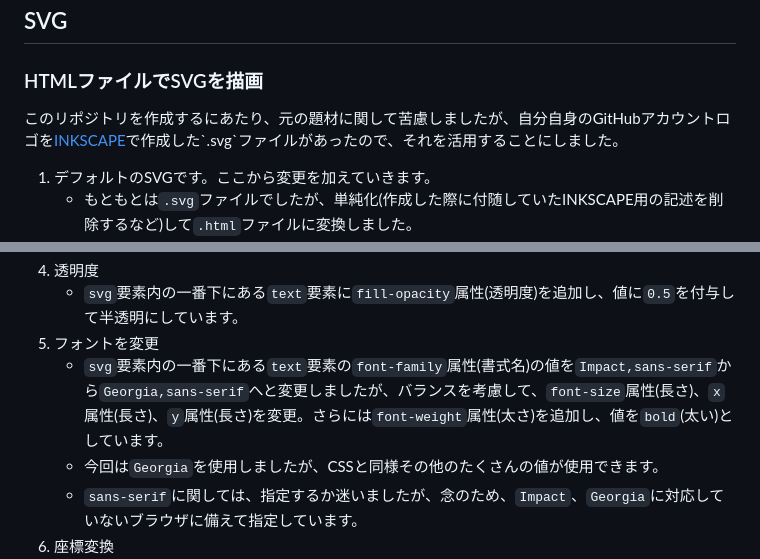
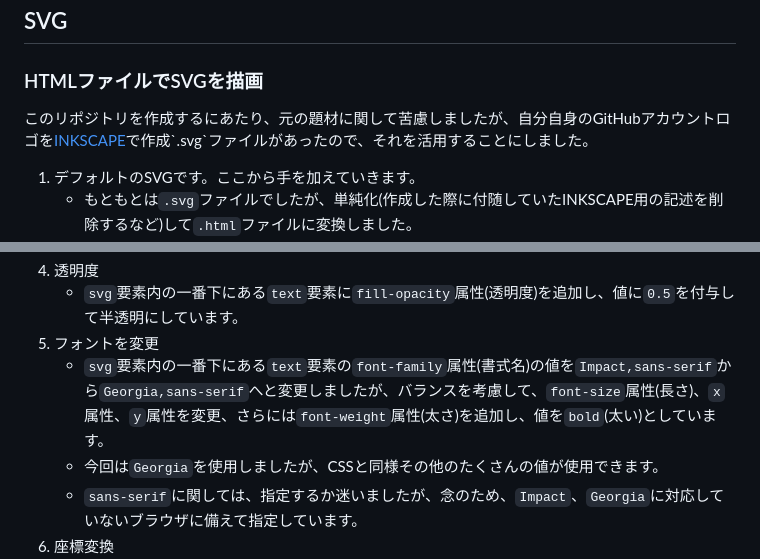
Before and after one commit to YScyber/svg, a Markdown page: README.md, 2 parts joined by grey strips. Drawn GitHub-style.

```diff
--- a/README.md
+++ b/README.md
@@ -4,9 +4,9 @@
 
 ### HTMLファイルでSVGを描画
 
-このリポジトリを作成するにあたり、元の題材に関して苦慮しましたが、自分自身のGitHubアカウントロゴを[INKSCAPE](https://inkscape.org/ja/ "https://inkscape.org/ja/")で作成した`.svg`ファイルがあったので、それを活用することにしました。
+このリポジトリを作成するにあたり、元の題材に関して苦慮しましたが、自分自身のGitHubアカウントロゴを[INKSCAPE](https://inkscape.org/ja/ "https://inkscape.org/ja/")で作成`.svg`ファイルがあったので、それを活用することにしました。
 
-1. デフォルトのSVGです。ここから変更を加えていきます。
+1. デフォルトのSVGです。ここから手を加えていきます。
     - もともとは`.svg`ファイルでしたが、単純化(作成した際に付随していたINKSCAPE用の記述を削除するなど)して`.html`ファイルに変換しました。
 1. 座標指定
     - `svg`要素内の一番下にある`text`要素の`x`属性(長さ)と`y`属性(長さ)の値を変更して、`circle`要素の領域内の右下に移動させています。
@@ -15,7 +15,7 @@
 1. 透明度
     - `svg`要素内の一番下にある`text`要素に`fill-opacity`属性(透明度)を追加し、値に`0.5`を付与して半透明にしています。
 1. フォントを変更
-    - `svg`要素内の一番下にある`text`要素の`font-family`属性(書式名)の値を`Impact,sans-serif`から`Georgia,sans-serif`へと変更しましたが、バランスを考慮して、`font-size`属性(長さ)、`x`属性(長さ)、`y`属性(長さ)を変更。さらには`font-weight`属性(太さ)を追加し、値を`bold`(太い)としています。
+    - `svg`要素内の一番下にある`text`要素の`font-family`属性(書式名)の値を`Impact,sans-serif`から`Georgia,sans-serif`へと変更しましたが、バランスを考慮して、`font-size`属性(長さ)、`x`属性、`y`属性を変更、さらには`font-weight`属性(太さ)を追加し、値を`bold`(太い)としています。
     - 今回は`Georgia`を使用しましたが、CSSと同様その他のたくさんの値が使用できます。
     - `sans-serif`に関しては、指定するか迷いましたが、念のため、`Impact`、`Georgia`に対応していないブラウザに備えて指定しています。
 1. 座標変換
```
Also changed, not shown: other parts of README.md (+3 -3 lines).
